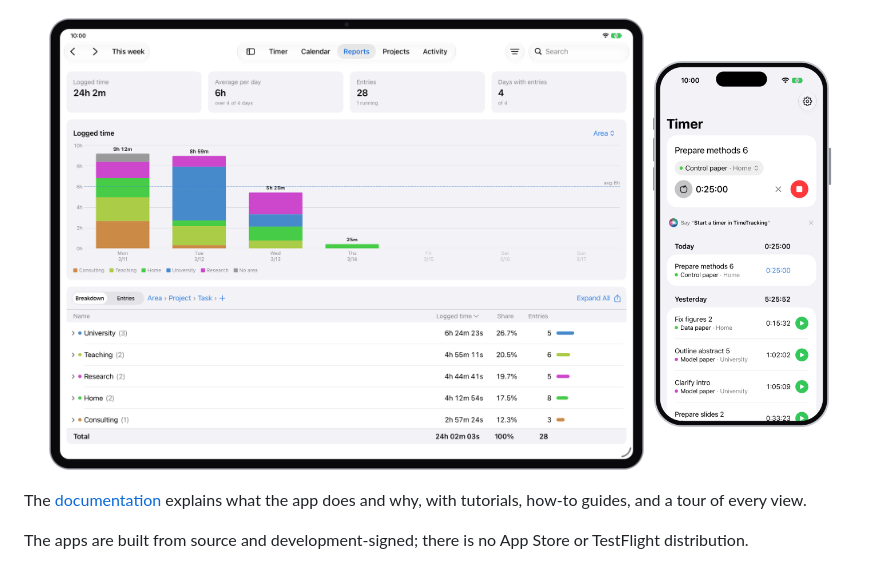
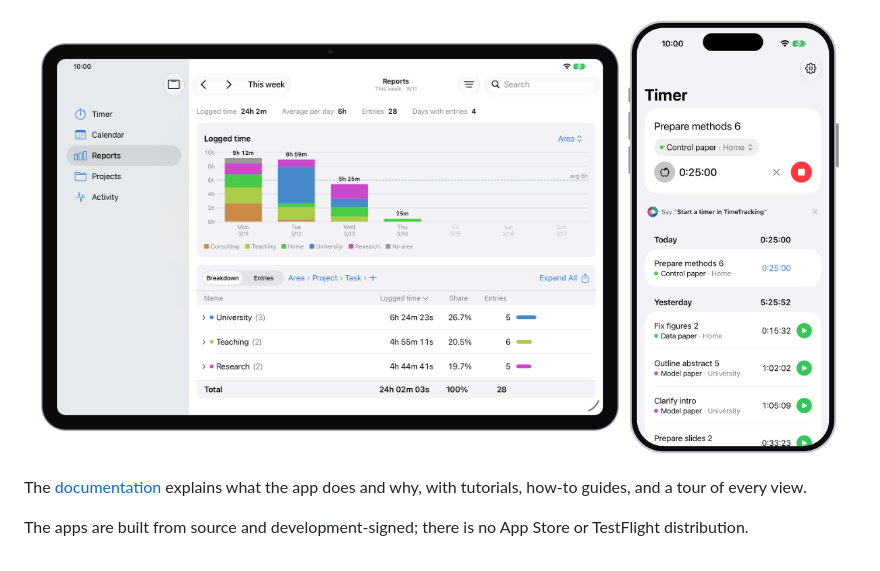
Before and after one commit to goerz/TimeTracking, a Markdown page: README.md, the part around the change. GitHub-like rendering; pictures changed too: docs/images/ipad-mini-reports.png (added).

```diff
--- a/README.md
+++ b/README.md
@@ -11,8 +11,8 @@ A personal time tracker for the Mac, iPhone, and iPad. It records time entries (
 ![The Mac desktop with the Calendar open, the Mini Timer beside it, and the status menu open under the running time](docs/images/mac-desktop.png)
 
 <p align="center">
-  <img src="docs/images/ipad-reports.png" alt="Reports on the iPad, with tiles, a stacked chart, and a breakdown" width="72%">
-  <img src="docs/images/iphone-timer.png" alt="The Timer on the iPhone" width="22%">
+  <img src="docs/images/ipad-mini-reports.png" alt="Reports on an iPad mini, with the sidebar, a stacked chart, and a breakdown" width="70%">
+  <img src="docs/images/iphone-timer.png" alt="The Timer on the iPhone" width="26%">
 </p>
 
 The [documentation](https://goerz.github.io/TimeTracking/) explains what the app does and why, with tutorials, how-to guides, and a tour of every view.
```
Also changed, not shown: docs/reference/architecture.md (+1 -1 lines), 2 other files.
